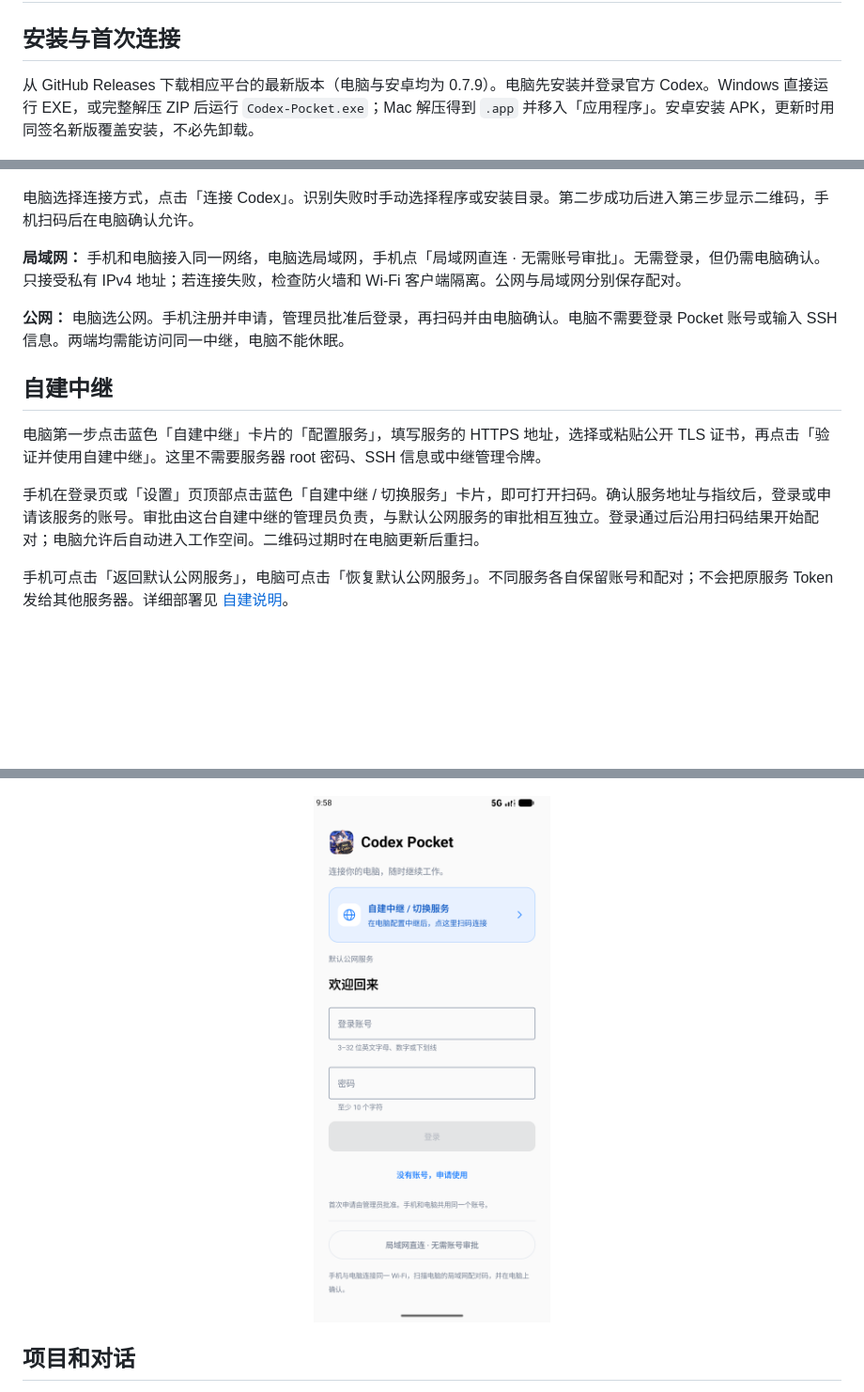
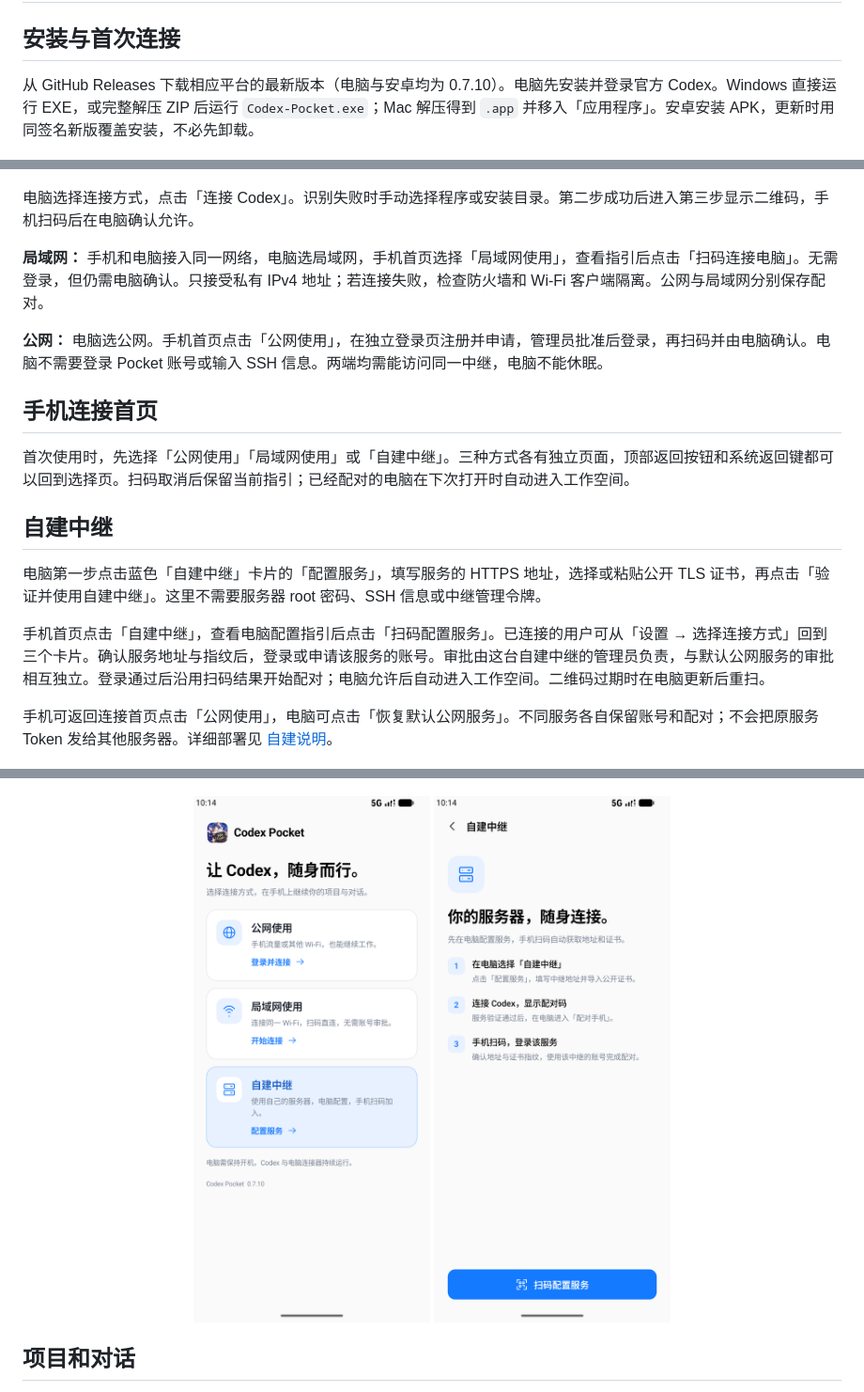
Before and after one commit to a110q/Codex-Pocket-Connector, a Markdown page: docs/USER_GUIDE.md, 3 parts joined by grey strips. Shown at 94% size. GitHub-like rendering; pictures changed too: docs/images/connection-home-phone.png (added), docs/images/selfhost-guide-phone.png (added); blank space fills up the shorter version.

```diff
--- a/docs/USER_GUIDE.md
+++ b/docs/USER_GUIDE.md
@@ -2,27 +2,31 @@
 
 ## 安装与首次连接
 
-从 GitHub Releases 下载相应平台的最新版本（电脑与安卓均为 0.7.9）。电脑先安装并登录官方 Codex。Windows 直接运行 EXE，或完整解压 ZIP 后运行 `Codex-Pocket.exe`；Mac 解压得到 `.app` 并移入「应用程序」。安卓安装 APK，更新时用同签名新版覆盖安装，不必先卸载。
+从 GitHub Releases 下载相应平台的最新版本（电脑与安卓均为 0.7.10）。电脑先安装并登录官方 Codex。Windows 直接运行 EXE，或完整解压 ZIP 后运行 `Codex-Pocket.exe`；Mac 解压得到 `.app` 并移入「应用程序」。安卓安装 APK，更新时用同签名新版覆盖安装，不必先卸载。
 
 ![首次连接](images/quick-start.png)
 
 电脑选择连接方式，点击「连接 Codex」。识别失败时手动选择程序或安装目录。第二步成功后进入第三步显示二维码，手机扫码后在电脑确认允许。
 
-**局域网：** 手机和电脑接入同一网络，电脑选局域网，手机点「局域网直连 · 无需账号审批」。无需登录，但仍需电脑确认。只接受私有 IPv4 地址；若连接失败，检查防火墙和 Wi-Fi 客户端隔离。公网与局域网分别保存配对。
+**局域网：** 手机和电脑接入同一网络，电脑选局域网，手机首页选择「局域网使用」，查看指引后点击「扫码连接电脑」。无需登录，但仍需电脑确认。只接受私有 IPv4 地址；若连接失败，检查防火墙和 Wi-Fi 客户端隔离。公网与局域网分别保存配对。
 
-**公网：** 电脑选公网。手机注册并申请，管理员批准后登录，再扫码并由电脑确认。电脑不需要登录 Pocket 账号或输入 SSH 信息。两端均需能访问同一中继，电脑不能休眠。
+**公网：** 电脑选公网。手机首页点击「公网使用」，在独立登录页注册并申请，管理员批准后登录，再扫码并由电脑确认。电脑不需要登录 Pocket 账号或输入 SSH 信息。两端均需能访问同一中继，电脑不能休眠。
+
+## 手机连接首页
+
+首次使用时，先选择「公网使用」「局域网使用」或「自建中继」。三种方式各有独立页面，顶部返回按钮和系统返回键都可以回到选择页。扫码取消后保留当前指引；已经配对的电脑在下次打开时自动进入工作空间。
 
 ## 自建中继
 
 电脑第一步点击蓝色「自建中继」卡片的「配置服务」，填写服务的 HTTPS 地址，选择或粘贴公开 TLS 证书，再点击「验证并使用自建中继」。这里不需要服务器 root 密码、SSH 信息或中继管理令牌。
 
-手机在登录页或「设置」页顶部点击蓝色「自建中继 / 切换服务」卡片，即可打开扫码。确认服务地址与指纹后，登录或申请该服务的账号。审批由这台自建中继的管理员负责，与默认公网服务的审批相互独立。登录通过后沿用扫码结果开始配对；电脑允许后自动进入工作空间。二维码过期时在电脑更新后重扫。
+手机首页点击「自建中继」，查看电脑配置指引后点击「扫码配置服务」。已连接的用户可从「设置 → 选择连接方式」回到三个卡片。确认服务地址与指纹后，登录或申请该服务的账号。审批由这台自建中继的管理员负责，与默认公网服务的审批相互独立。登录通过后沿用扫码结果开始配对；电脑允许后自动进入工作空间。二维码过期时在电脑更新后重扫。
 
-手机可点击「返回默认公网服务」，电脑可点击「恢复默认公网服务」。不同服务各自保留账号和配对；不会把原服务 Token 发给其他服务器。详细部署见 [自建说明](SELF_HOSTING.md)。
+手机可返回连接首页点击「公网使用」，电脑可点击「恢复默认公网服务」。不同服务各自保留账号和配对；不会把原服务 Token 发给其他服务器。详细部署见 [自建说明](SELF_HOSTING.md)。
 
 ![电脑自建中继入口](images/relay-entry-desktop.png)
 
-<p align="center"><img src="images/relay-entry-phone.png" width="320" alt="手机登录页的自建中继入口"></p>
+<p align="center"><img src="images/connection-home-phone.png" width="280" alt="手机三种连接方式"> <img src="images/selfhost-guide-phone.png" width="280" alt="手机自建中继配置指引"></p>
 
 ## 项目和对话
 
```
Also changed, not shown: README.md (+7 -7 lines), docs/SELF_HOSTING.md (+2 -2 lines), docs/patch-0.7.10.md (added, +9 -0 lines), docs/verification-0.7.10.md (added, +23 -0 lines), 12 other files.
